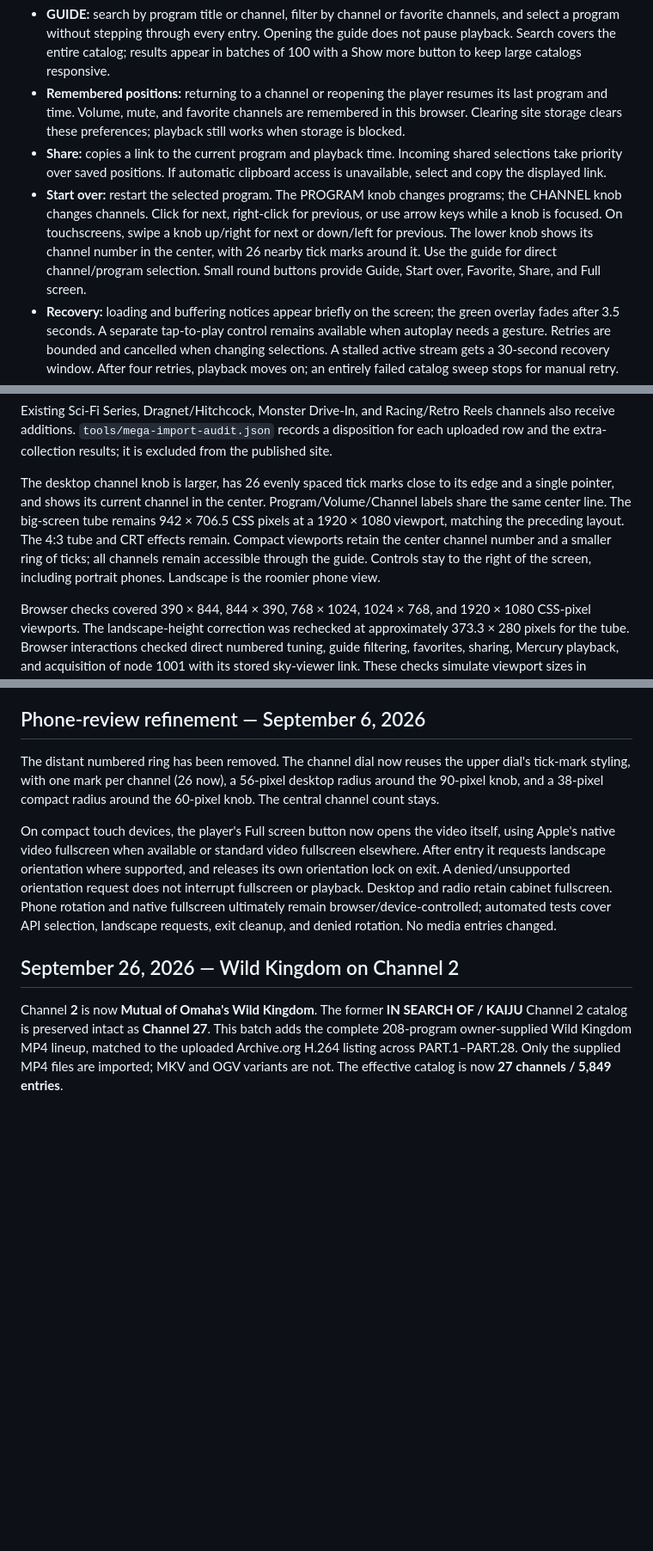
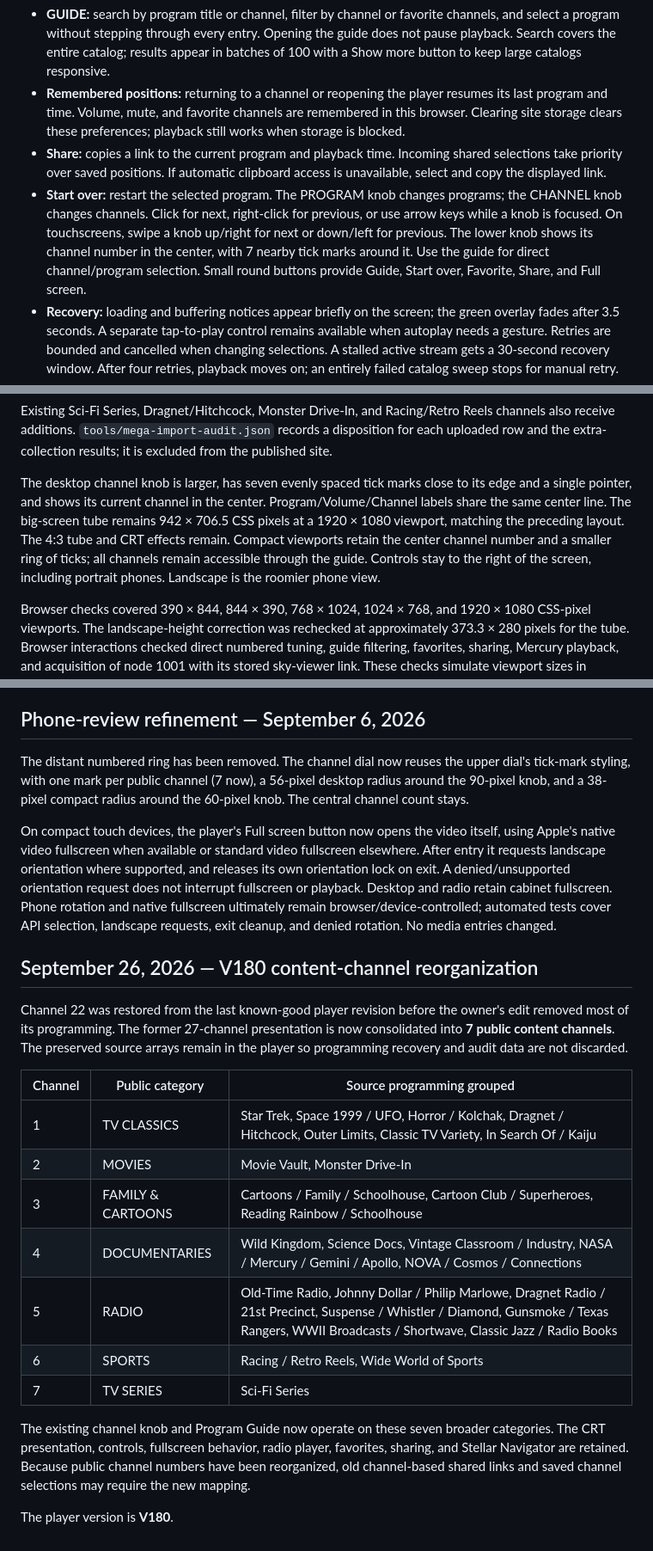
Before and after one commit to CarlDeanClineSr/Cline-Tv-player-, a Markdown page: README.md, 3 parts joined by grey strips. Shown at 86% size. Rendered like a GitHub page; blank space fills up the shorter version.

Commit message:
Document V180 content-channel organization

```diff
--- a/README.md
+++ b/README.md
@@ -9,7 +9,7 @@ The complete TV remains in one file: catalog, CRT styling, guide, controls, and
 - **GUIDE:** search by program title or channel, filter by channel or favorite channels, and select a program without stepping through every entry. Opening the guide does not pause playback. Search covers the entire catalog; results appear in batches of 100 with a Show more button to keep large catalogs responsive.
 - **Remembered positions:** returning to a channel or reopening the player resumes its last program and time. Volume, mute, and favorite channels are remembered in this browser. Clearing site storage clears these preferences; playback still works when storage is blocked.
 - **Share:** copies a link to the current program and playback time. Incoming shared selections take priority over saved positions. If automatic clipboard access is unavailable, select and copy the displayed link.
-- **Start over:** restart the selected program. The PROGRAM knob changes programs; the CHANNEL knob changes channels. Click for next, right-click for previous, or use arrow keys while a knob is focused. On touchscreens, swipe a knob up/right for next or down/left for previous. The lower knob shows its channel number in the center, with 26 nearby tick marks around it. Use the guide for direct channel/program selection. Small round buttons provide Guide, Start over, Favorite, Share, and Full screen.
+- **Start over:** restart the selected program. The PROGRAM knob changes programs; the CHANNEL knob changes channels. Click for next, right-click for previous, or use arrow keys while a knob is focused. On touchscreens, swipe a knob up/right for next or down/left for previous. The lower knob shows its channel number in the center, with 7 nearby tick marks around it. Use the guide for direct channel/program selection. Small round buttons provide Guide, Start over, Favorite, Share, and Full screen.
 - **Recovery:** loading and buffering notices appear briefly on the screen; the green overlay fades after 3.5 seconds. A separate tap-to-play control remains available when autoplay needs a gesture. Retries are bounded and cancelled when changing selections. A stalled active stream gets a 30-second recovery window. After four retries, playback moves on; an entirely failed catalog sweep stops for manual retry.
 - **Up next:** appears in the temporary green on-screen message, including the transition to the next channel at the end of a channel.
 
@@ -66,7 +66,7 @@ Another 1,101 entries came from exact filenames in retrieved Archive.org metadat
 
 Existing Sci-Fi Series, Dragnet/Hitchcock, Monster Drive-In, and Racing/Retro Reels channels also receive additions. `tools/mega-import-audit.json` records a disposition for each uploaded row and the extra-collection results; it is excluded from the published site.
 
-The desktop channel knob is larger, has 26 evenly spaced tick marks close to its edge and a single pointer, and shows its current channel in the center. Program/Volume/Channel labels share the same center line. The big-screen tube remains 942 × 706.5 CSS pixels at a 1920 × 1080 viewport, matching the preceding layout. The 4:3 tube and CRT effects remain. Compact viewports retain the center channel number and a smaller ring of ticks; all channels remain accessible through the guide. Controls stay to the right of the screen, including portrait phones. Landscape is the roomier phone view.
+The desktop channel knob is larger, has seven evenly spaced tick marks close to its edge and a single pointer, and shows its current channel in the center. Program/Volume/Channel labels share the same center line. The big-screen tube remains 942 × 706.5 CSS pixels at a 1920 × 1080 viewport, matching the preceding layout. The 4:3 tube and CRT effects remain. Compact viewports retain the center channel number and a smaller ring of ticks; all channels remain accessible through the guide. Controls stay to the right of the screen, including portrait phones. Landscape is the roomier phone view.
 
 Browser checks covered 390 × 844, 844 × 390, 768 × 1024, 1024 × 768, and 1920 × 1080 CSS-pixel viewports. The landscape-height correction was rechecked at approximately 373.3 × 280 pixels for the tube. Browser interactions checked direct numbered tuning, guide filtering, favorites, sharing, Mercury playback, and acquisition of node 1001 with its stored sky-viewer link. These checks simulate viewport sizes in desktop Chrome; they do not emulate an actual iPhone, Android touch stack, or casting receiver. Automated checks cover swipe direction and duplicate-click suppression. The cloud preview refused the fullscreen request, so native fullscreen could not be confirmed there; the existing failure message appeared. Actual-device fullscreen and casting remain unverified.
 
@@ -104,10 +104,24 @@ Existing backup files, `2/index.html`, and other historical files are retained.
 
 ## Phone-review refinement — September 6, 2026
 
-The distant numbered ring has been removed. The channel dial now reuses the upper dial's tick-mark styling, with one mark per channel (26 now), a 56-pixel desktop radius around the 90-pixel knob, and a 38-pixel compact radius around the 60-pixel knob. The central channel count stays.
+The distant numbered ring has been removed. The channel dial now reuses the upper dial's tick-mark styling, with one mark per public channel (7 now), a 56-pixel desktop radius around the 90-pixel knob, and a 38-pixel compact radius around the 60-pixel knob. The central channel count stays.
 
 On compact touch devices, the player's Full screen button now opens the video itself, using Apple's native video fullscreen when available or standard video fullscreen elsewhere. After entry it requests landscape orientation where supported, and releases its own orientation lock on exit. A denied/unsupported orientation request does not interrupt fullscreen or playback. Desktop and radio retain cabinet fullscreen. Phone rotation and native fullscreen ultimately remain browser/device-controlled; automated tests cover API selection, landscape requests, exit cleanup, and denied rotation. No media entries changed.
 
-## September 26, 2026 — Wild Kingdom on Channel 2
+## September 26, 2026 — V180 content-channel reorganization
 
-Channel **2** is now **Mutual of Omaha's Wild Kingdom**. The former **IN SEARCH OF / KAIJU** Channel 2 catalog is preserved intact as **Channel 27**. This batch adds the complete 208-program owner-supplied Wild Kingdom MP4 lineup, matched to the uploaded Archive.org H.264 listing across PART.1–PART.28. Only the supplied MP4 files are imported; MKV and OGV variants are not. The effective catalog is now **27 channels / 5,849 entries**.
+Channel 22 was restored from the last known-good player revision before the owner's edit removed most of its programming. The former 27-channel presentation is now consolidated into **7 public content channels**. The preserved source arrays remain in the player so programming recovery and audit data are not discarded.
+
+| Channel | Public category | Source programming grouped |
+| --- | --- | --- |
+| 1 | TV CLASSICS | Star Trek, Space 1999 / UFO, Horror / Kolchak, Dragnet / Hitchcock, Outer Limits, Classic TV Variety, In Search Of / Kaiju |
+| 2 | MOVIES | Movie Vault, Monster Drive-In |
+| 3 | FAMILY & CARTOONS | Cartoons / Family / Schoolhouse, Cartoon Club / Superheroes, Reading Rainbow / Schoolhouse |
+| 4 | DOCUMENTARIES | Wild Kingdom, Science Docs, Vintage Classroom / Industry, NASA / Mercury / Gemini / Apollo, NOVA / Cosmos / Connections |
+| 5 | RADIO | Old-Time Radio, Johnny Dollar / Philip Marlowe, Dragnet Radio / 21st Precinct, Suspense / Whistler / Diamond, Gunsmoke / Texas Rangers, WWII Broadcasts / Shortwave, Classic Jazz / Radio Books |
+| 6 | SPORTS | Racing / Retro Reels, Wide World of Sports |
+| 7 | TV SERIES | Sci-Fi Series |
+
+The existing channel knob and Program Guide now operate on these seven broader categories. The CRT presentation, controls, fullscreen behavior, radio player, favorites, sharing, and Stellar Navigator are retained. Because public channel numbers have been reorganized, old channel-based shared links and saved channel selections may require the new mapping.
+
+The player version is **V180**.
```
